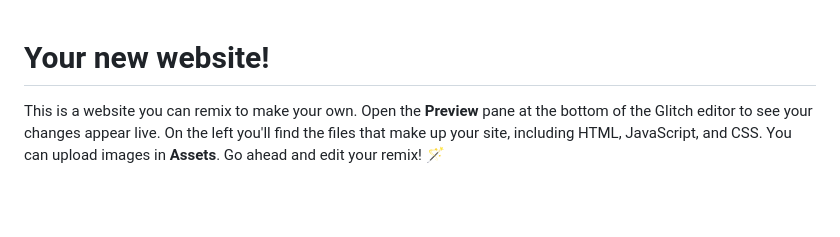
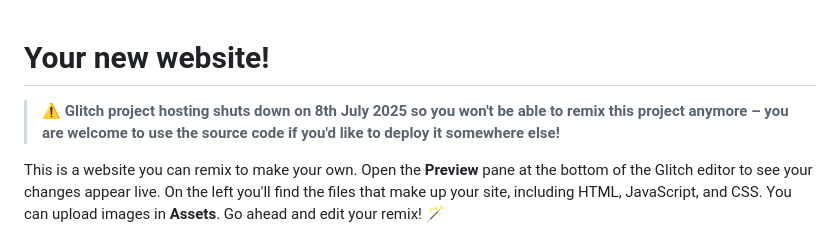
Before and after one commit to osama47473/your-new-website, a Markdown page: README.md, the part around the change. Rendered like a GitHub page; blank space fills up the shorter version.

```diff
--- a/README.md
+++ b/README.md
@@ -1,4 +1,6 @@
 # Your new website!
+
+> ⚠️ **Glitch project hosting shuts down on 8th July 2025 so you won't be able to remix this project anymore – you are welcome to use the source code if you'd like to deploy it somewhere else!**
 
 This is a website you can remix to make your own. Open the __Preview__ pane at the bottom of the Glitch editor to see your changes appear live. On the left you'll find the files that make up your site, including HTML, JavaScript, and CSS. You can upload images in __Assets__. Go ahead and edit your remix! 🪄
 
```
